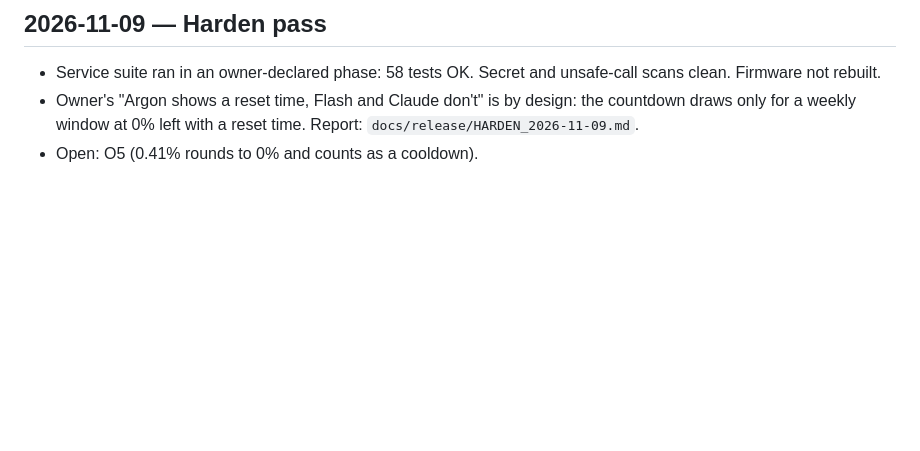
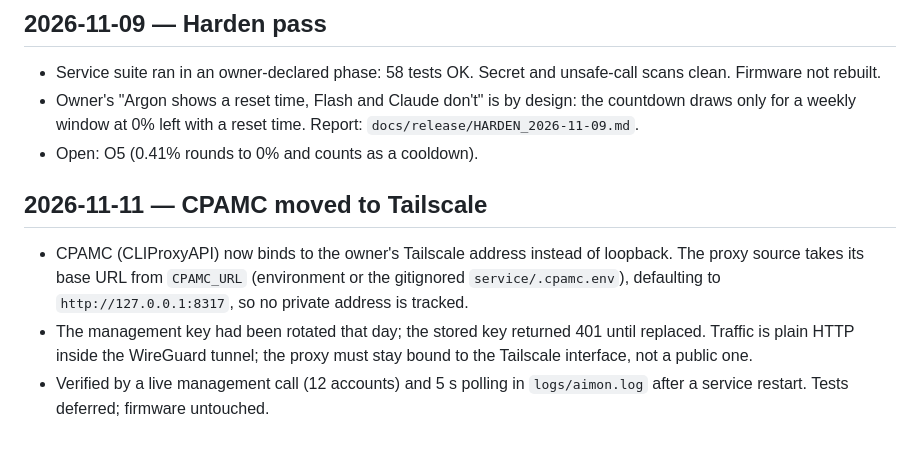
Before and after one commit to zdhoward/AIUsageMonitor, a Markdown page: docs/PROJECT_LOG.md, the part around the change. GitHub-like rendering; blank space fills up the shorter version.

```diff
--- a/docs/PROJECT_LOG.md
+++ b/docs/PROJECT_LOG.md
@@ -364,3 +364,8 @@
 - Service suite ran in an owner-declared phase: 58 tests OK. Secret and unsafe-call scans clean. Firmware not rebuilt.
 - Owner's "Argon shows a reset time, Flash and Claude don't" is by design: the countdown draws only for a weekly window at 0% left with a reset time. Report: `docs/release/HARDEN_2026-11-09.md`.
 - Open: O5 (0.41% rounds to 0% and counts as a cooldown).
+
+## 2026-11-11 — CPAMC moved to Tailscale
+- CPAMC (CLIProxyAPI) now binds to the owner's Tailscale address instead of loopback. The proxy source takes its base URL from `CPAMC_URL` (environment or the gitignored `service/.cpamc.env`), defaulting to `http://127.0.0.1:8317`, so no private address is tracked.
+- The management key had been rotated that day; the stored key returned 401 until replaced. Traffic is plain HTTP inside the WireGuard tunnel; the proxy must stay bound to the Tailscale interface, not a public one.
+- Verified by a live management call (12 accounts) and 5 s polling in `logs/aimon.log` after a service restart. Tests deferred; firmware untouched.
```
Also changed, not shown: HANDOFF.md (+9 -1 lines), tasks/lessons.md (+3 -0 lines).
